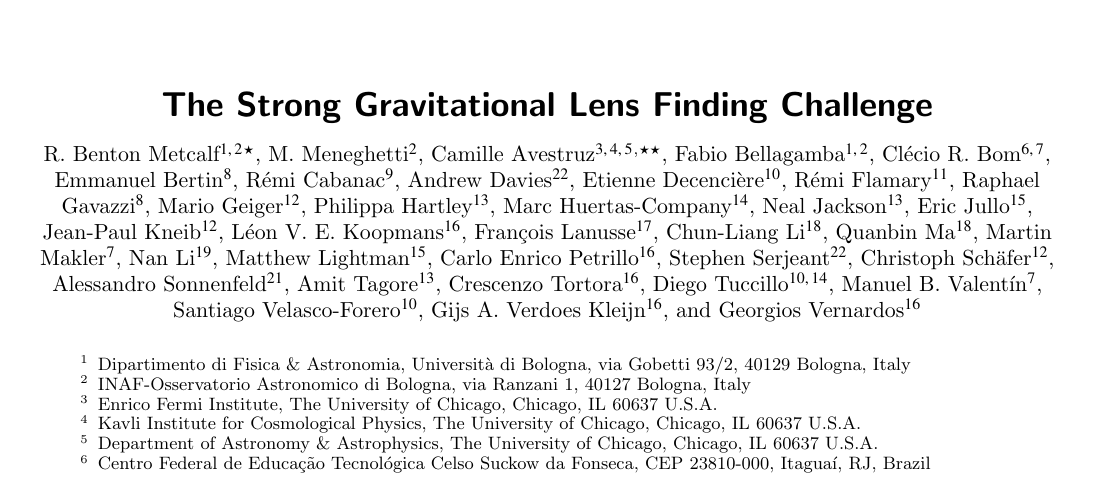
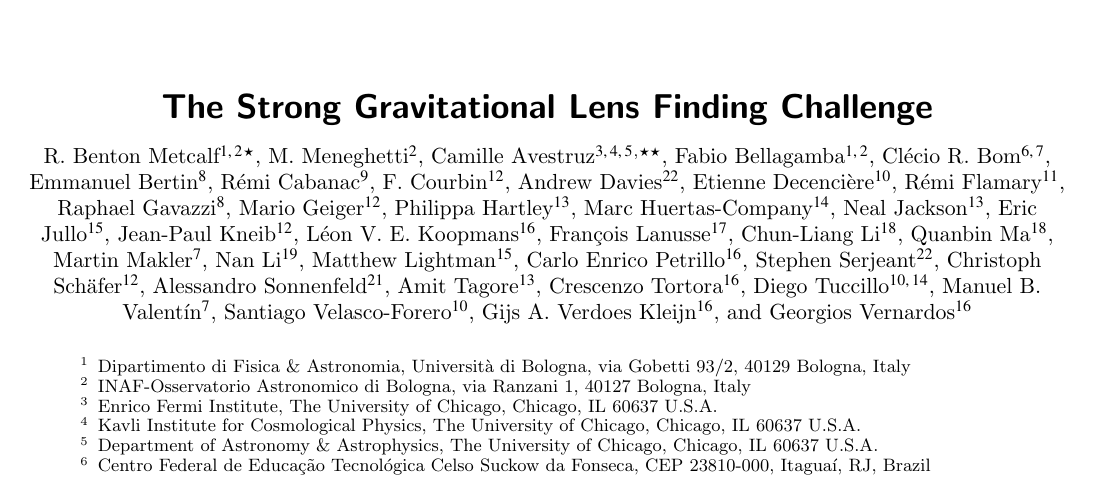
Before and after one commit to rbmetcalf/ChallengePaper, a LaTeX paper (paper.tex): part of page 1 of 22, cut so that both start at the same text. Compiled offline with pdfLaTeX.

Commit message:
Update on Overleaf.

```diff
--- a/paper.tex
+++ b/paper.tex
@@ -79,6 +79,8 @@ Cl\'ecio R. Bom\inst{6,7}
 Emmanuel Bertin\inst{8}
 \and
 R\'emi Cabanac \inst{9}
+\and
+F. Courbin \inst{12}
 \and
 Andrew Davies \inst{22}
 \and
```
